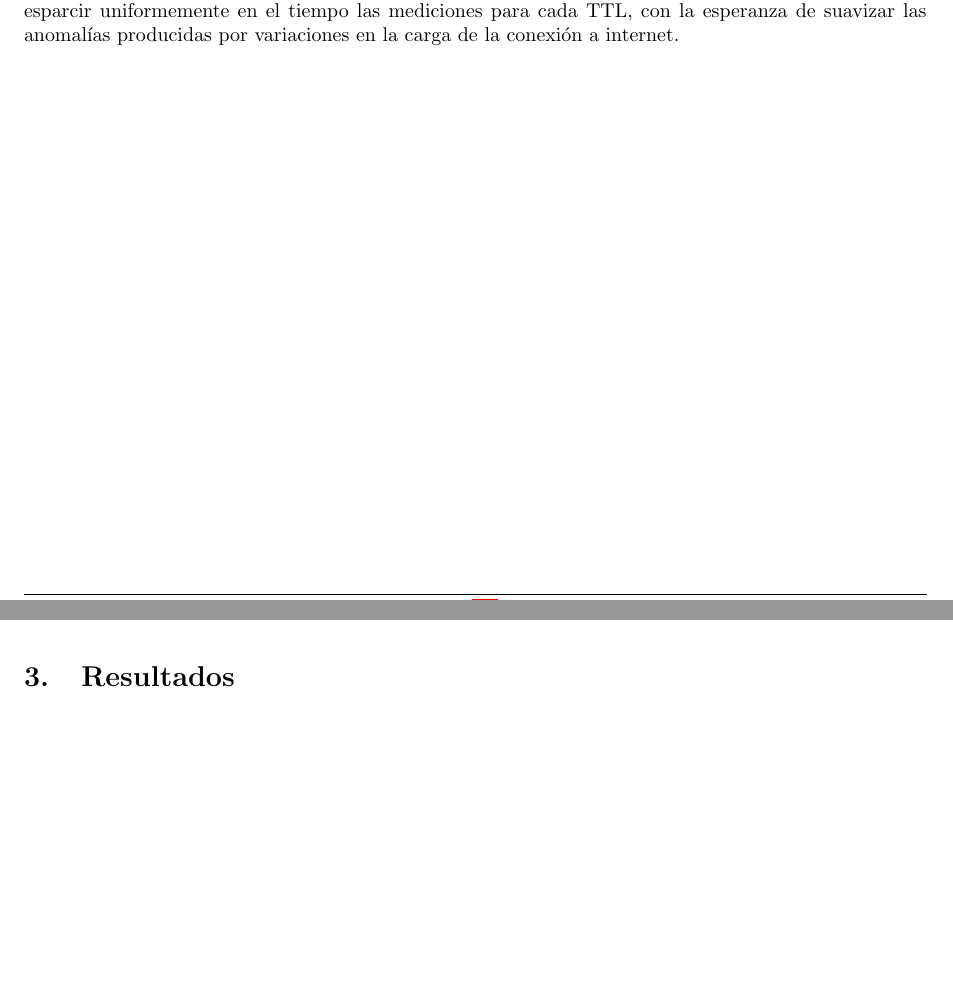
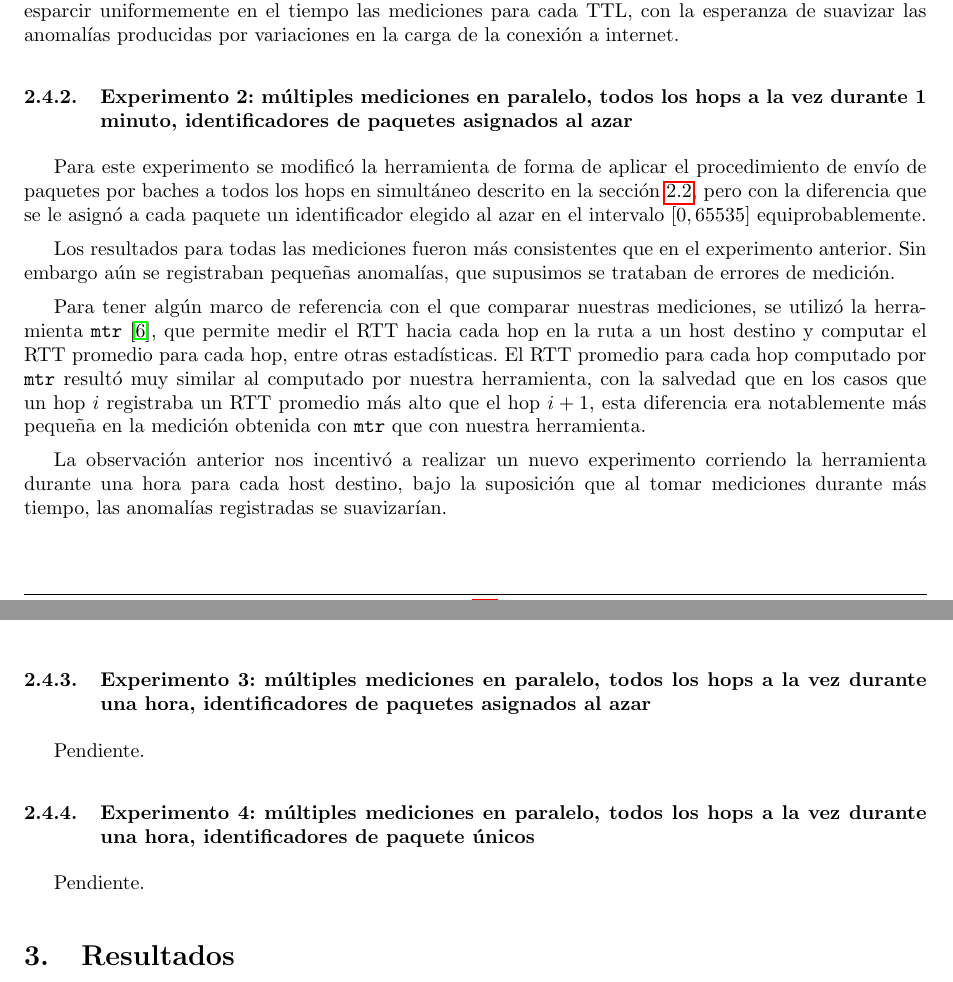
Before and after one commit to LeandroLovisolo/TdC-TP2, a LaTeX document (tex/informe.tex): two parts of pages 6 and 7 of 19, joined at a grey line, cut so that both start at the same text, the shorter picture padded with empty space. Compiled offline with pdfLaTeX.

Commit message:
Experimento 2

```diff
--- a/tex/informe.tex
+++ b/tex/informe.tex
@@ -312,6 +313,27 @@ En esta primera iteración de la herramienta se enviaban simultáneamente 100 pa
 Esta técnica resultó estar muy sujeta a la congestión de la red en el momento que se tomaron las mediciones. Por ejemplo, si en el instante que se envían los paquetes para el $i$-ésimo TTL la conexión a internet de la computadora desde la que se realiza la medición sufre una congestión, pero la conexión se normaliza para el instante en el que se envían los paquetes para el $(i+1)$-ésimo TTL, es posible que el RTT promedio para el $i$-ésimo hop resulte muy superior al del $(i+1)$-ésimo hop. Esta anomalía puede producir un falso positivo en la etapa de detección de enlaces submarinos más adelante en el análisis.
 
 Luego de repetir varias veces las mediciones para cada host destino y observar resultados muy distintos entre medición y medición para un mismo destino, se decidió modificar la herramienta de manera de esparcir uniformemente en el tiempo las mediciones para cada TTL, con la esperanza de suavizar las anomalías producidas por variaciones en la carga de la conexión a internet.
+
+
+\subsubsection{Experimento 2: múltiples mediciones en paralelo, todos los hops a la vez durante 1 minuto, identificadores de paquetes asignados al azar}
+
+Para este experimento se modificó la herramienta de forma de aplicar el procedimiento de envío de paquetes por baches a todos los hops en simultáneo descrito en la sección \ref{sec:mediciones-en-paralelo}, pero con la diferencia que se le asignó a cada paquete un identificador elegido al azar en el intervalo $[0, 65535]$ equiprobablemente.
+
+Los resultados para todas las mediciones fueron más consistentes que en el experimento anterior. Sin embargo aún se registraban pequeñas anomalías, que supusimos se trataban de errores de medición.
+
+Para tener algún marco de referencia con el que comparar nuestras mediciones, se utilizó la herramienta \texttt{mtr} \cite{mtr}, que permite medir el RTT hacia cada hop en la ruta a un host destino y computar el RTT promedio para cada hop, entre otras estadísticas. El RTT promedio para cada hop computado por \texttt{mtr} resultó muy similar al computado por nuestra herramienta, con la salvedad que en los casos que un hop $i$ registraba un RTT promedio más alto que el hop $i + 1$, esta diferencia era notablemente más pequeña en la medición obtenida con \texttt{mtr} que con nuestra herramienta.
+
+La observación anterior nos incentivó a realizar un nuevo experimento corriendo la herramienta durante una hora para cada host destino, bajo la suposición que al tomar mediciones durante más tiempo, las anomalías registradas se suavizarían.
+
+
+\subsubsection{Experimento 3: múltiples mediciones en paralelo, todos los hops a la vez durante una hora, identificadores de paquetes asignados al azar}
+
+Pendiente.
+
+
+\subsubsection{Experimento 4: múltiples mediciones en paralelo, todos los hops a la vez durante una hora, identificadores de paquete únicos}
+
+Pendiente.
 
 
 %%%%%%%%%%%%%%%%%%%%%%%%%%%%%%%%%%%%%%%%%%%%%%%%%%%%%%%%%%%%%%%%%%%%%%%%%%%%%%%
```
Also changed, not shown: tex/informe.tex (6 more changed lines).
